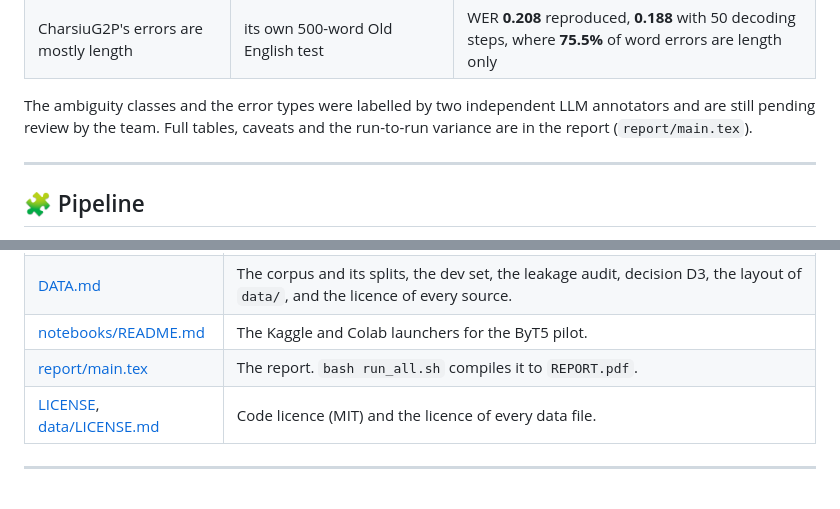
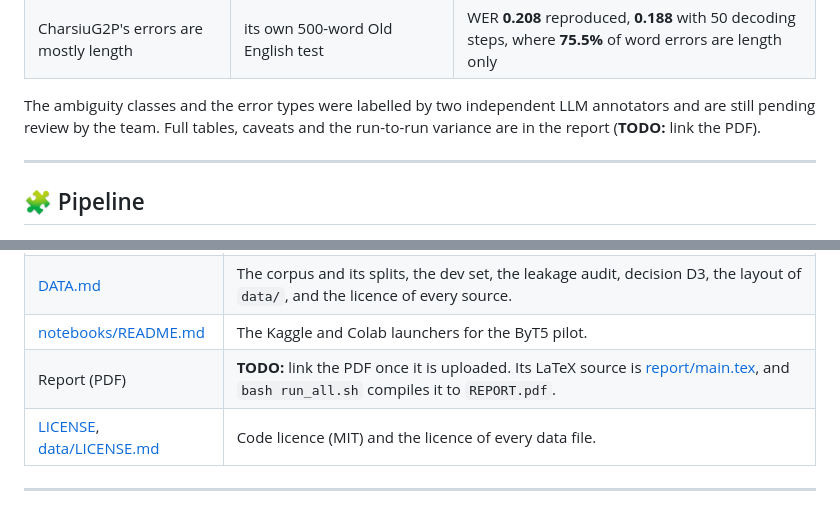
Before and after one commit to Ace3Z/coverage-context-convention, a Markdown page: README.md, 2 parts joined by grey strips. Drawn GitHub-style.

Commit message:
docs: mark the report PDF link in the README as TODO

```diff
--- a/README.md
+++ b/README.md
@@ -105,7 +104,7 @@ sentence-level bootstrap 95% intervals over seed-averaged predictions.
 | CharsiuG2P's errors are mostly length | its own 500-word Old English test | WER **0.208** reproduced, **0.188** with 50 decoding steps, where **75.5%** of word errors are length only |
 
 The ambiguity classes and the error types were labelled by two independent LLM annotators and are still pending
-review by the team. Full tables, caveats and the run-to-run variance are in the report (`report/main.tex`).
+review by the team. Full tables, caveats and the run-to-run variance are in the report (**TODO:** link the PDF).
 
 ---
 
@@ -190,7 +189,7 @@ The README is the map. The details live in focused files:
 | [REPRODUCE.md](REPRODUCE.md) | Installation, the systems and the evaluation protocol, and every command: the full run, single experiments, corpus and dictionary rebuilds, the ByT5 GPU grid, encoder tables without a GPU, CharsiuG2P, smoke tests, `try_text`, the dataset export and upload, and the layout of `results/`. |
 | [DATA.md](DATA.md) | The corpus and its splits, the dev set, the leakage audit, decision D3, the layout of `data/`, and the licence of every source. |
 | [notebooks/README.md](notebooks/README.md) | The Kaggle and Colab launchers for the ByT5 pilot. |
-| [report/main.tex](report/main.tex) | The report. `bash run_all.sh` compiles it to `REPORT.pdf`. |
+| Report (PDF) | **TODO:** link the PDF once it is uploaded. Its LaTeX source is [report/main.tex](report/main.tex), and `bash run_all.sh` compiles it to `REPORT.pdf`. |
 | [LICENSE](LICENSE), [data/LICENSE.md](data/LICENSE.md) | Code licence (MIT) and the licence of every data file. |
 
 ---
```
Also changed, not shown: other parts of README.md (+2 -3 lines).
